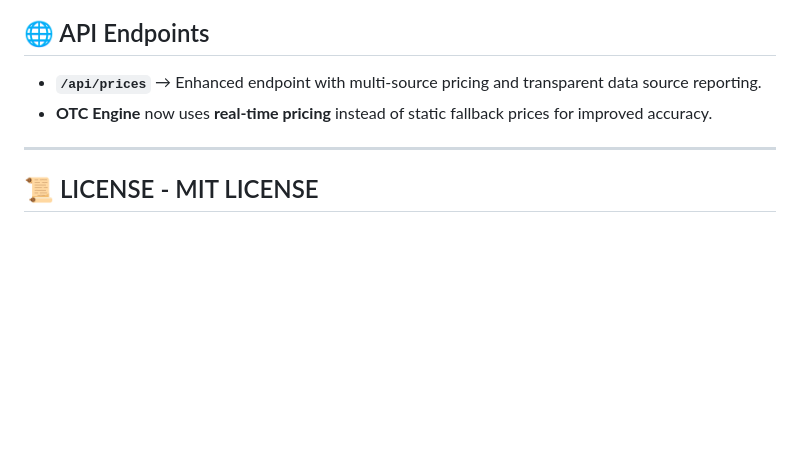
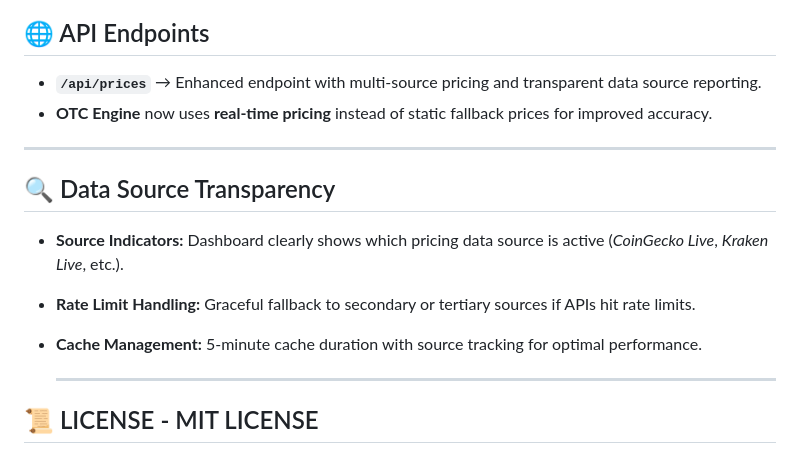
Before and after one commit to btorressz/OTCLiquidityRouter, a Markdown page: README.md, the part around the change. Drawn GitHub-style; blank space fills up the shorter version.

```diff
--- a/README.md
+++ b/README.md
@@ -128,4 +128,12 @@ It provides real-time trade execution, analytics, and monitoring capabilities th
 
 ---
 
+## 🔍 Data Source Transparency
+
+- **Source Indicators:** Dashboard clearly shows which pricing data source is active (*CoinGecko Live*, *Kraken Live*, etc.).
+- **Rate Limit Handling:** Graceful fallback to secondary or tertiary sources if APIs hit rate limits.
+- **Cache Management:** 5-minute cache duration with source tracking for optimal performance.
+
+  ---
+
 ## 📜 LICENSE - MIT LICENSE
```
